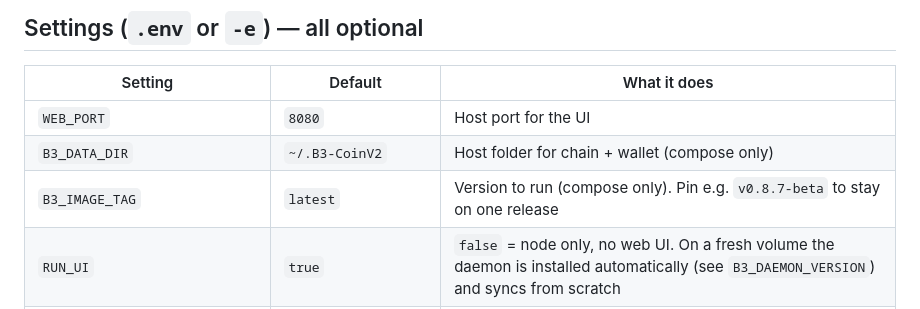
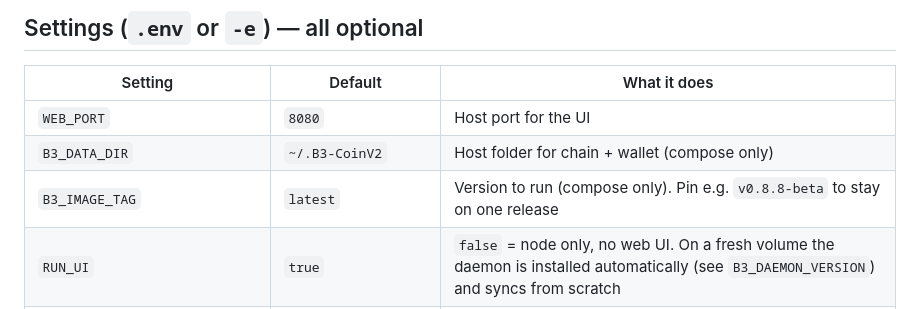
Before and after one commit to engzizo79/b3_docker, a Markdown page: docs/GUIDE.md, the part around the change. Rendered like a GitHub page.

Commit message:
v0.8.8-beta: version references
Co-Authored-By: Claude Sonnet 5 <noreply@anthropic.com>
Claude-Session: https://claude.ai/code/session_01CfK6FwJr8NY9FiqVYpWQzw

```diff
--- a/docs/GUIDE.md
+++ b/docs/GUIDE.md
@@ -51,7 +51,7 @@ docker run -d --name b3hive --restart unless-stopped \
 |---|---|---|
 | `WEB_PORT` | `8080` | Host port for the UI |
 | `B3_DATA_DIR` | `~/.B3-CoinV2` | Host folder for chain + wallet (compose only) |
-| `B3_IMAGE_TAG` | `latest` | Version to run (compose only). Pin e.g. `v0.8.7-beta` to stay on one release |
+| `B3_IMAGE_TAG` | `latest` | Version to run (compose only). Pin e.g. `v0.8.8-beta` to stay on one release |
 | `RUN_UI` | `true` | `false` = node only, no web UI. On a fresh volume the daemon is installed automatically (see `B3_DAEMON_VERSION`) and syncs from scratch |
 | `B3_DAEMON_VERSION` | latest stable | Headless only: daemon release to install on first run, e.g. `v1.1.4` |
 | `B3_DAEMON_MODE` | `managed` | `external` = UI only, talk to a node running elsewhere; also set `EXT_RPC_HOST`, `EXT_RPC_PORT`, `EXT_RPC_USER`, `EXT_RPC_PASSWORD` (or choose it in the wizard) |
```
Also changed, not shown: README.md (+1 -1 lines).
